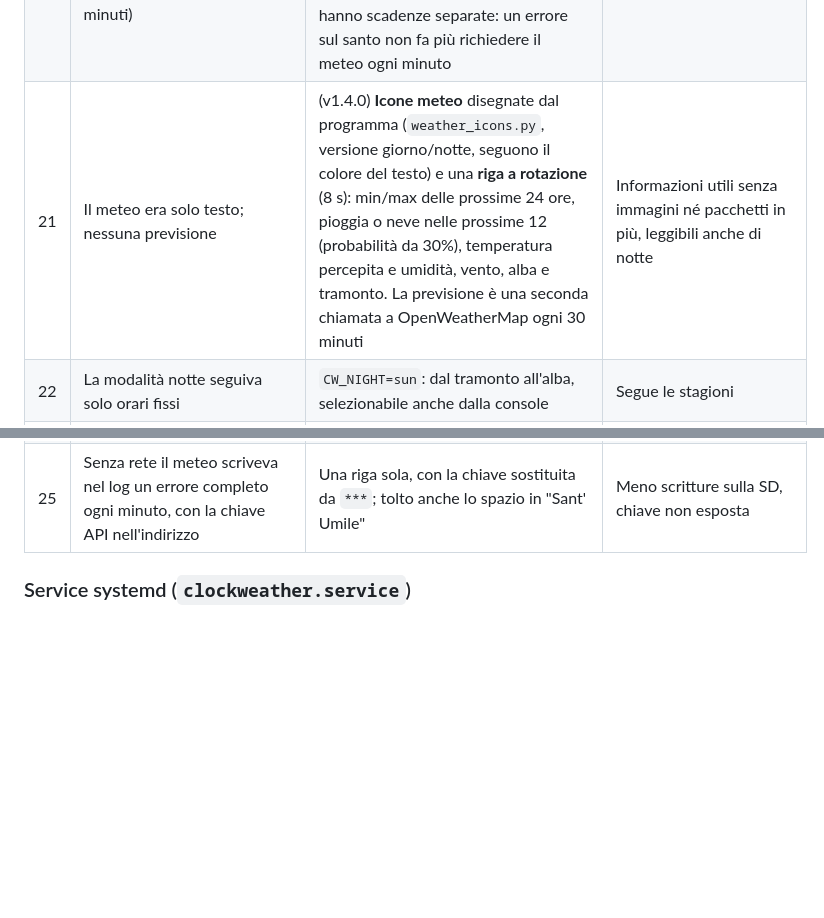
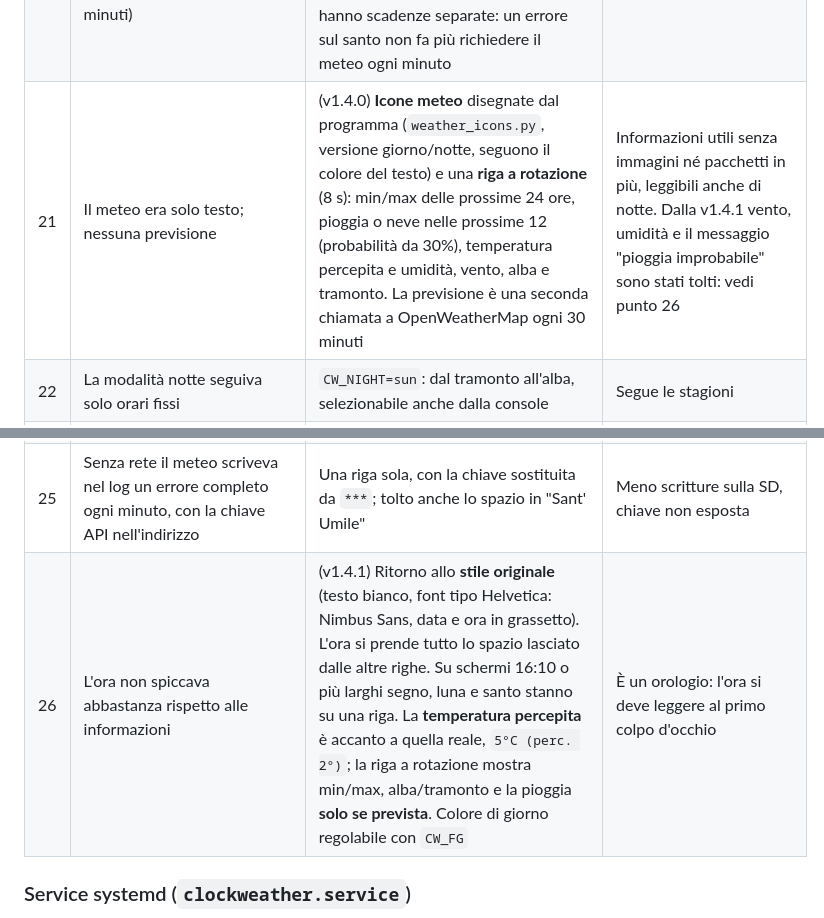
Before and after one commit to InitialDeu/raspberrypiclockweather, a Markdown page: docs/OTTIMIZZAZIONI.md, 2 parts joined by grey strips. Rendered like a GitHub page; blank space fills up the shorter version.

```diff
--- a/docs/OTTIMIZZAZIONI.md
+++ b/docs/OTTIMIZZAZIONI.md
@@ -29,11 +29,12 @@ sul **Raspberry Pi Zero 2 W** con schermo **SPI da 3,5" 480×320** (novembre 202
 | 18 | La modalità notte (presente fino al commit `a7ea18a`) era sparita e il testo restava giallo pieno anche di notte | **Modalità notte** reintrodotta: dalle 22:30 alle 07:30 il testo passa con dissolvenza di 3 s ad ambra scuro `#5C3300` (più scuro del vecchio `#995500`). Regolabile da `/etc/clockweather.env`: `CW_NIGHT_FG`, `CW_NIGHT_START`, `CW_NIGHT_END`, `CW_NIGHT=off` | Meno luce di notte |
 | 19 | Per cambiare città, lingua, colori o rete Wi-Fi bisognava entrare in SSH; un Pi portato in un'altra casa senza conoscerne la password del Wi-Fi restava irraggiungibile | **Console di gestione** in LAN (`admin/`, solo libreria standard) e **hotspot di configurazione** `piclock-setup`: se il Pi non trova reti conosciute crea il suo Wi-Fi, lo schermo mostra nome, password e indirizzo, dal telefono si aggiunge la rete del posto; se la connessione fallisce l'hotspot torna da solo. Dettagli in [ADMIN.md](ADMIN.md) | Pi spostabile senza tastiera/monitor |
 | 20 | Il santo poteva restare quello del giorno prima: veniva chiesto "il santo di oggi" subito dopo mezzanotte e la risposta non veniva controllata, ma il sito ha una cache sul server (osservata una copia vecchia di 34 minuti) | (v1.4.0) Il santo viene **richiesto per data** (`?data=AAAA-MM-GG`) e la risposta è accettata solo se **giorno e mese coincidono** (l'anno no: per gennaio 2027 il sito rispondeva `2026-01-01`). Vengono scaricati anche i **7 giorni successivi** e salvati in `~/.cache/clockweather/saints.json`. Nuovo tentativo ogni 60 s finché manca un giorno. Meteo e santo hanno scadenze separate: un errore sul santo non fa più richiedere il meteo ogni minuto | A mezzanotte il santo giusto è già sul Pi, anche senza rete o dopo un riavvio; il santo di un altro giorno non viene mai mostrato |
-| 21 | Il meteo era solo testo; nessuna previsione | (v1.4.0) **Icone meteo** disegnate dal programma (`weather_icons.py`, versione giorno/notte, seguono il colore del testo) e una **riga a rotazione** (8 s): min/max delle prossime 24 ore, pioggia o neve nelle prossime 12 (probabilità da 30%), temperatura percepita e umidità, vento, alba e tramonto. La previsione è una seconda chiamata a OpenWeatherMap ogni 30 minuti | Informazioni utili senza immagini né pacchetti in più, leggibili anche di notte |
+| 21 | Il meteo era solo testo; nessuna previsione | (v1.4.0) **Icone meteo** disegnate dal programma (`weather_icons.py`, versione giorno/notte, seguono il colore del testo) e una **riga a rotazione** (8 s): min/max delle prossime 24 ore, pioggia o neve nelle prossime 12 (probabilità da 30%), temperatura percepita e umidità, vento, alba e tramonto. La previsione è una seconda chiamata a OpenWeatherMap ogni 30 minuti | Informazioni utili senza immagini né pacchetti in più, leggibili anche di notte. Dalla v1.4.1 vento, umidità e il messaggio "pioggia improbabile" sono stati tolti: vedi punto 26 |
 | 22 | La modalità notte seguiva solo orari fissi | `CW_NIGHT=sun`: dal tramonto all'alba, selezionabile anche dalla console | Segue le stagioni |
 | 23 | I Pi di solito non hanno un orologio con batteria: senza rete all'avvio ora e data potevano essere sbagliate senza alcun segnale | Avviso **"Ora non sincronizzata"** (da `timedatectl`) finché l'orologio di sistema non è sincronizzato | Si capisce quando non fidarsi |
 | 24 | Disposizione pensata per schermi orizzontali; un cambio di risoluzione o rotazione richiedeva il riavvio | Due disposizioni (orizzontale e verticale, con righe spezzate in due), dimensioni calcolate sui font installati e **ricalcolate al volo** se la finestra cambia | Stesso codice sul Pi 4 e sul Pi Zero |
 | 25 | Senza rete il meteo scriveva nel log un errore completo ogni minuto, con la chiave API nell'indirizzo | Una riga sola, con la chiave sostituita da `***`; tolto anche lo spazio in "Sant' Umile" | Meno scritture sulla SD, chiave non esposta |
+| 26 | L'ora non spiccava abbastanza rispetto alle informazioni | (v1.4.1) Ritorno allo **stile originale** (testo bianco, font tipo Helvetica: Nimbus Sans, data e ora in grassetto). L'ora si prende tutto lo spazio lasciato dalle altre righe. Su schermi 16:10 o più larghi segno, luna e santo stanno su una riga. La **temperatura percepita** è accanto a quella reale, `5°C (perc. 2°)`; la riga a rotazione mostra min/max, alba/tramonto e la pioggia **solo se prevista**. Colore di giorno regolabile con `CW_FG` | È un orologio: l'ora si deve leggere al primo colpo d'occhio |
 
 ### Service systemd (`clockweather.service`)
 
```
Also changed, not shown: README.md (+11 -5 lines), docs/REQUIREMENTS.md (+1 -0 lines), ClockExample.png, 1 other file.
